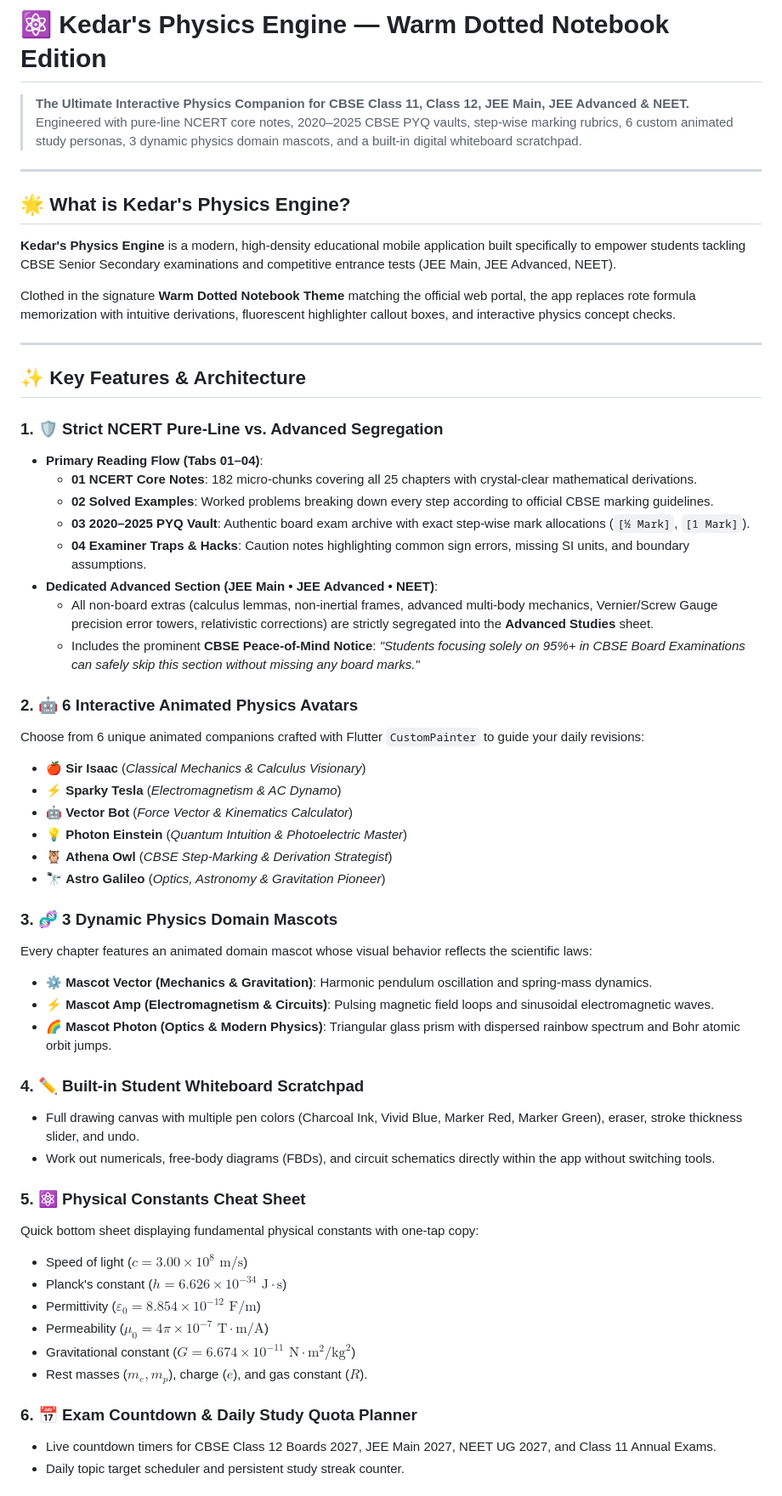
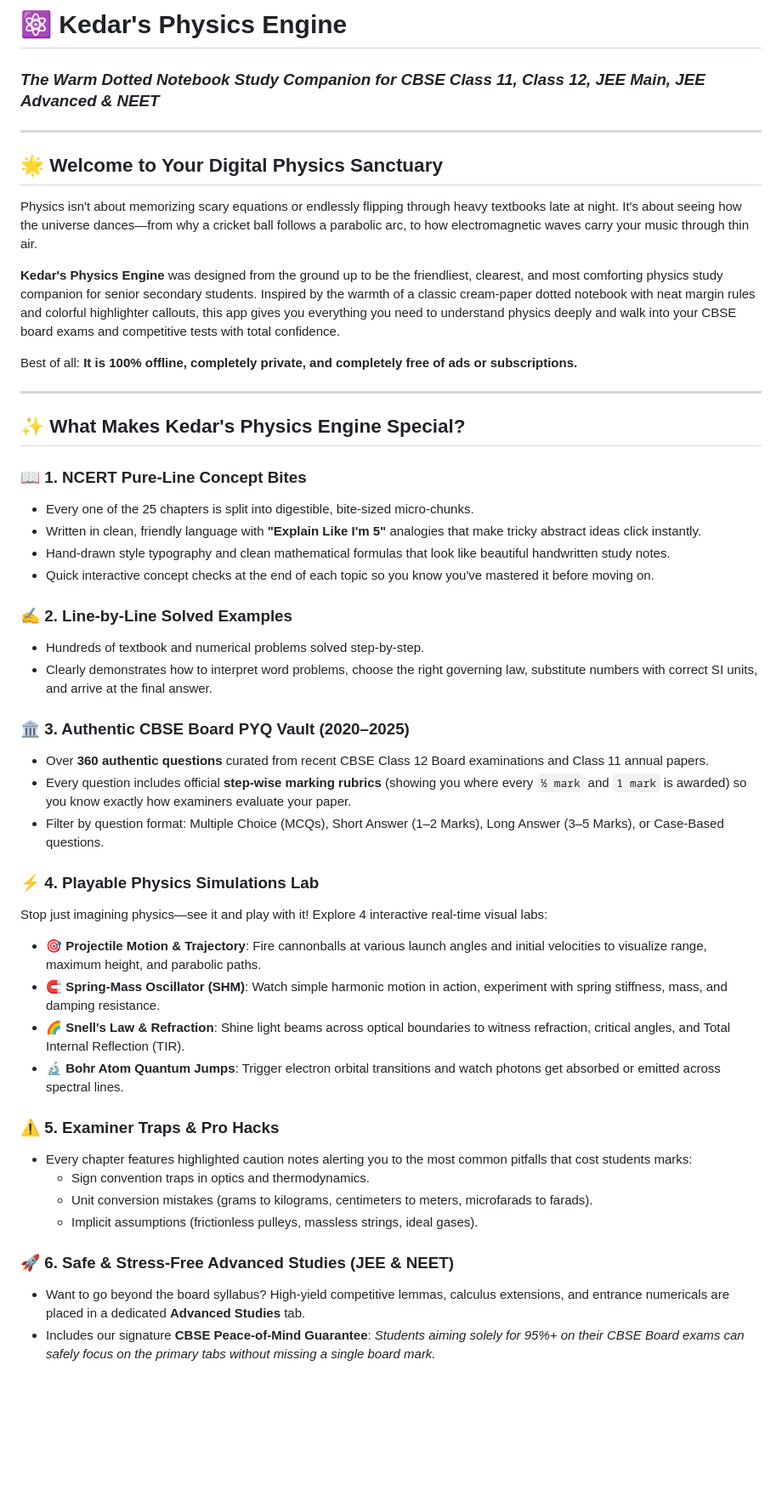
Before and after one commit to kedar773/physics-app, a Markdown page: README.md, the part around one of its changes. Shown at 85% size. Drawn GitHub-style; blank space fills up the shorter version.

```diff
--- a/README.md
+++ b/README.md
@@ -1,59 +1,49 @@
-# ⚛️ Kedar's Physics Engine — Warm Dotted Notebook Edition
-
-> **The Ultimate Interactive Physics Companion for CBSE Class 11, Class 12, JEE Main, JEE Advanced & NEET.**
-> Engineered with pure-line NCERT core notes, 2020–2025 CBSE PYQ vaults, step-wise marking rubrics, 6 custom animated study personas, 3 dynamic physics domain mascots, and a built-in digital whiteboard scratchpad.
+# ⚛️ Kedar's Physics Engine
+### *The Warm Dotted Notebook Study Companion for CBSE Class 11, Class 12, JEE Main, JEE Advanced & NEET*
 
 ---
 
-## 🌟 What is Kedar's Physics Engine?
+## 🌟 Welcome to Your Digital Physics Sanctuary
 
-**Kedar's Physics Engine** is a modern, high-density educational mobile application built specifically to empower students tackling CBSE Senior Secondary examinations and competitive entrance tests (JEE Main, JEE Advanced, NEET).
+Physics isn't about memorizing scary equations or endlessly flipping through heavy textbooks late at night. It's about seeing how the universe dances—from why a cricket ball follows a parabolic arc, to how electromagnetic waves carry your music through thin air.
 
-Clothed in the signature **Warm Dotted Notebook Theme** matching the official web portal, the app replaces rote formula memorization with intuitive derivations, fluorescent highlighter callout boxes, and interactive physics concept checks.
+**Kedar's Physics Engine** was designed from the ground up to be the friendliest, clearest, and most comforting physics study companion for senior secondary students. Inspired by the warmth of a classic cream-paper dotted notebook with neat margin rules and colorful highlighter callouts, this app gives you everything you need to understand physics deeply and walk into your CBSE board exams and competitive tests with total confidence.
+
+Best of all: **It is 100% offline, completely private, and completely free of ads or subscriptions.**
 
 ---
 
-## ✨ Key Features & Architecture
+## ✨ What Makes Kedar's Physics Engine Special?
 
-### 1. 🛡️ Strict NCERT Pure-Line vs. Advanced Segregation
-- **Primary Reading Flow (Tabs 01–04)**:
-  - **01 NCERT Core Notes**: 182 micro-chunks covering all 25 chapters with crystal-clear mathematical derivations.
-  - **02 Solved Examples**: Worked problems breaking down every step according to official CBSE marking guidelines.
-  - **03 2020–2025 PYQ Vault**: Authentic board exam archive with exact step-wise mark allocations (`[½ Mark]`, `[1 Mark]`).
-  - **04 Examiner Traps & Hacks**: Caution notes highlighting common sign errors, missing SI units, and boundary assumptions.
-- **Dedicated Advanced Section (JEE Main • JEE Advanced • NEET)**:
-  - All non-board extras (calculus lemmas, non-inertial frames, advanced multi-body mechanics, Vernier/Screw Gauge precision error towers, relativistic corrections) are strictly segregated into the **Advanced Studies** sheet.
-  - Includes the prominent **CBSE Peace-of-Mind Notice**: *"Students focusing solely on 95%+ in CBSE Board Examinations can safely skip this section without missing any board marks."*
+### 📖 1. NCERT Pure-Line Concept Bites
+- Every one of the 25 chapters is split into digestible, bite-sized micro-chunks.
+- Written in clean, friendly language with **"Explain Like I'm 5"** analogies that make tricky abstract ideas click instantly.
+- Hand-drawn style typography and clean mathematical formulas that look like beautiful handwritten study notes.
+- Quick interactive concept checks at the end of each topic so you know you've mastered it before moving on.
 
-### 2. 🤖 6 Interactive Animated Physics Avatars
-Choose from 6 unique animated companions crafted with Flutter `CustomPainter` to guide your daily revisions:
-- 🍎 **Sir Isaac** (*Classical Mechanics & Calculus Visionary*)
-- ⚡ **Sparky Tesla** (*Electromagnetism & AC Dynamo*)
-- 🤖 **Vector Bot** (*Force Vector & Kinematics Calculator*)
-- 💡 **Photon Einstein** (*Quantum Intuition & Photoelectric Master*)
-- 🦉 **Athena Owl** (*CBSE Step-Marking & Derivation Strategist*)
-- 🔭 **Astro Galileo** (*Optics, Astronomy & Gravitation Pioneer*)
+### ✍️ 2. Line-by-Line Solved Examples
+- Hundreds of textbook and numerical problems solved step-by-step.
+- Clearly demonstrates how to interpret word problems, choose the right governing law, substitute numbers with correct SI units, and arrive at the final answer.
 
-### 3. 🧬 3 Dynamic Physics Domain Mascots
-Every chapter features an animated domain mascot whose visual behavior reflects the scientific laws:
-- ⚙️ **Mascot Vector (Mechanics & Gravitation)**: Harmonic pendulum oscillation and spring-mass dynamics.
-- ⚡ **Mascot Amp (Electromagnetism & Circuits)**: Pulsing magnetic field loops and sinusoidal electromagnetic waves.
-- 🌈 **Mascot Photon (Optics & Modern Physics)**: Triangular glass prism with dispersed rainbow spectrum and Bohr atomic orbit jumps.
+### 🏛️ 3. Authentic CBSE Board PYQ Vault (2020–2025)
+- Over **360 authentic questions** curated from recent CBSE Class 12 Board examinations and Class 11 annual papers.
+- Every question includes official **step-wise marking rubrics** (showing you where every `½ mark` and `1 mark` is awarded) so you know exactly how examiners evaluate your paper.
+- Filter by question format: Multiple Choice (MCQs), Short Answer (1–2 Marks), Long Answer (3–5 Marks), or Case-Based questions.
 
-### 4. ✏️ Built-in Student Whiteboard Scratchpad
-- Full drawing canvas with multiple pen colors (Charcoal Ink, Vivid Blue, Marker Red, Marker Green), eraser, stroke thickness slider, and undo.
-- Work out numericals, free-body diagrams (FBDs), and circuit schematics directly within the app without switching tools.
+### ⚡ 4. Playable Physics Simulations Lab
+Stop just imagining physics—see it and play with it! Explore 4 interactive real-time visual labs:
+- 🎯 **Projectile Motion & Trajectory**: Fire cannonballs at various launch angles and initial velocities to visualize range, maximum height, and parabolic paths.
+- 🧲 **Spring-Mass Oscillator (SHM)**: Watch simple harmonic motion in action, experiment with spring stiffness, mass, and damping resistance.
+- 🌈 **Snell's Law & Refraction**: Shine light beams across optical boundaries to witness refraction, critical angles, and Total Internal Reflection (TIR).
+- 🔬 **Bohr Atom Quantum Jumps**: Trigger electron orbital transitions and watch photons get absorbed or emitted across spectral lines.
 
-### 5. ⚛️ Physical Constants Cheat Sheet
-Quick bottom sheet displaying fundamental physical constants with one-tap copy:
-- Speed of light ($c = 3.00 \times 10^8\text{ m/s}$)
-- Planck's constant ($h = 6.626 \times 10^{-34}\text{ J}\cdot\text{s}$)
-- Permittivity ($\varepsilon_0 = 8.854 \times 10^{-12}\text{ F/m}$)
-- Permeability ($\mu_0 = 4\pi \times 10^{-7}\text{ T}\cdot\text{m/A}$)
-- Gravitational constant ($G = 6.674 \times 10^{-11}\text{ N}\cdot\text{m}^2/\text{kg}^2$)
-- Rest masses ($m_e, m_p$), charge ($e$), and gas constant ($R$).
+### ⚠️ 5. Examiner Traps & Pro Hacks
+- Every chapter features highlighted caution notes alerting you to the most common pitfalls that cost students marks:
+  - Sign convention traps in optics and thermodynamics.
+  - Unit conversion mistakes (grams to kilograms, centimeters to meters, microfarads to farads).
+  - Implicit assumptions (frictionless pulleys, massless strings, ideal gases).
 
-### 6. 📅 Exam Countdown & Daily Study Quota Planner
-- Live countdown timers for CBSE Class 12 Boards 2027, JEE Main 2027, NEET UG 2027, and Class 11 Annual Exams.
-- Daily topic target scheduler and persistent study streak counter.
+### 🚀 6. Safe & Stress-Free Advanced Studies (JEE & NEET)
+- Want to go beyond the board syllabus? High-yield competitive lemmas, calculus extensions, and entrance numericals are placed in a dedicated **Advanced Studies** tab.
+- Includes our signature **CBSE Peace-of-Mind Guarantee**: *Students aiming solely for 95%+ on their CBSE Board exams can safely focus on the primary tabs without missing a single board mark.*
 
```
Also changed, not shown: other parts of README.md (+53 -43 lines).
